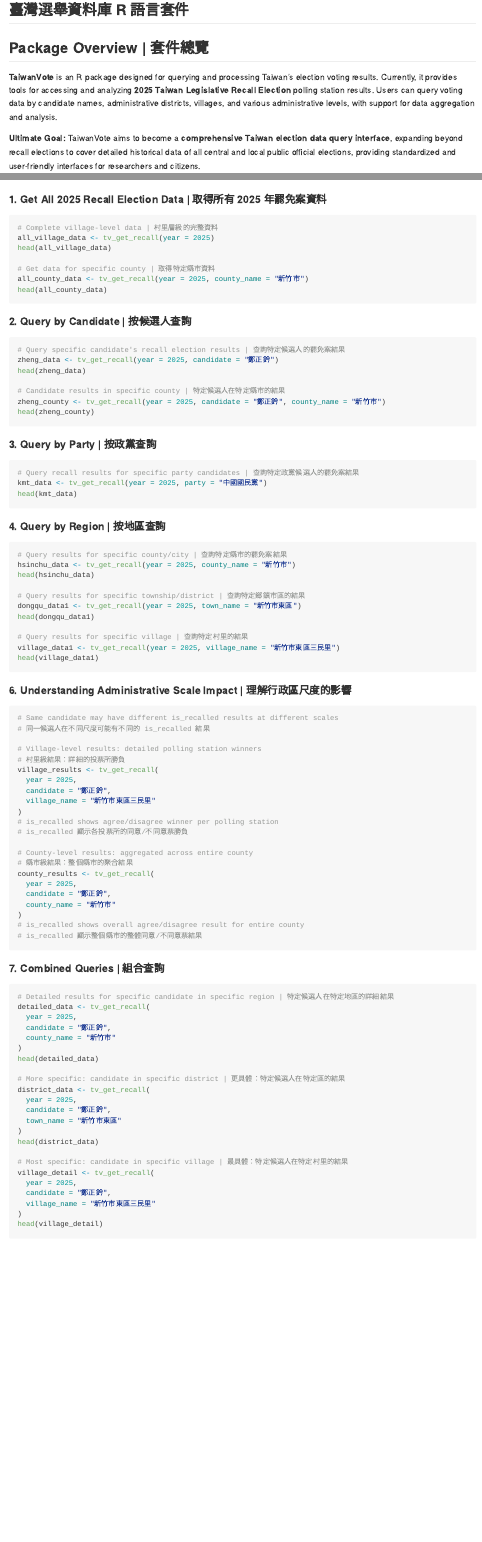
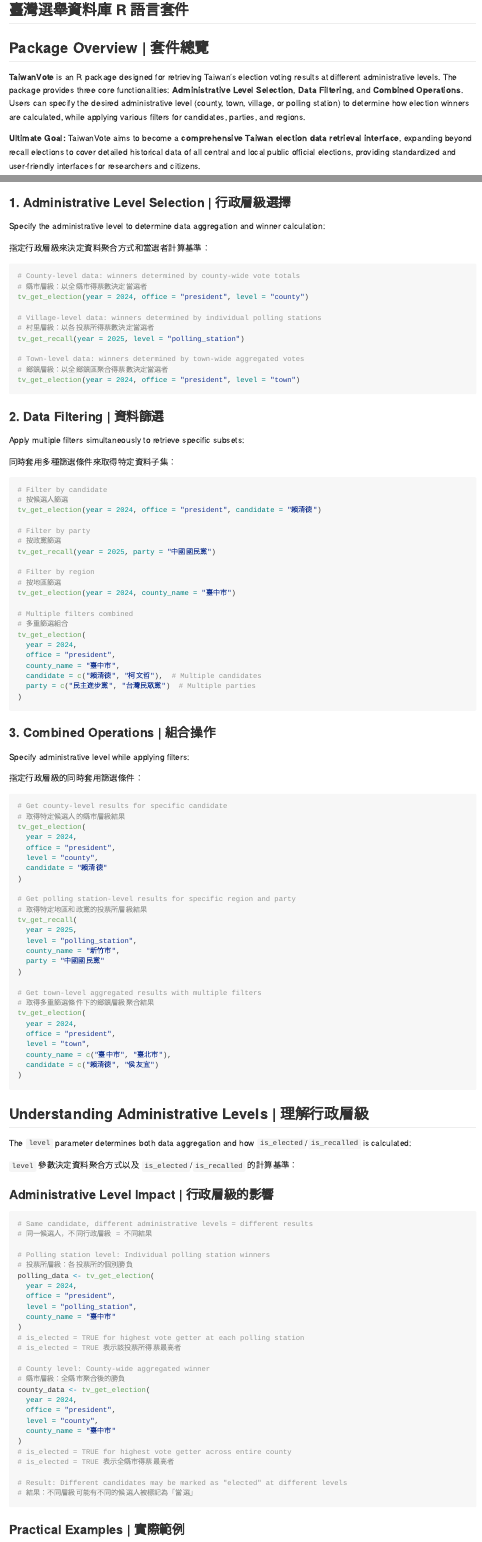
Before and after one commit to MiaoChien0204/TaiwanVote, an R Markdown document (README.Rmd): the page in a window 1100 px wide, from 190 px down, and a second part further down, joined at a grey line. The pictures show the output file README.md that the author committed with the source, drawn offline in the style of GitHub.

Commit message:
Revise README to clarify core features and level parameter
- Updated both README.Rmd and README.md to clarify TaiwanVote's core functionalities:
- administrative level selection, data filtering, and combined operations. Expanded documentation on the impact of the `level` parameter, unified terminology, and provided more practical examples.

````diff
--- a/README.Rmd
+++ b/README.Rmd
@@ -25,7 +25,7 @@
 
 ## Package Overview \| 套件總覽
 
-**TaiwanVote** is an R package designed for querying and processing Taiwan's election voting results. Currently, it provides tools for accessing and analyzing **2025 Taiwan Legislative Recall Election** polling station results. Users can query voting data by candidate names, administrative districts, villages, and various administrative levels, with support for data aggregation and analysis.
+**TaiwanVote** is an R package designed for retrieving Taiwan's election voting results at different administrative levels. The package provides three core functionalities: **Administrative Level Selection**, **Data Filtering**, and **Combined Operations**. Users can specify the desired administrative level (county, town, village, or polling station) to determine how election winners are calculated, while applying various filters for candidates, parties, and regions.
 
-**Ultimate Goal:** TaiwanVote aims to become a **comprehensive Taiwan election data query interface**, expanding beyond recall elections to cover detailed historical data of all central and local public official elections, providing standardized and user-friendly interfaces for researchers and citizens.
+**Ultimate Goal:** TaiwanVote aims to become a **comprehensive Taiwan election data retrieval interface**, expanding beyond recall elections to cover detailed historical data of all central and local public official elections, providing standardized and user-friendly interfaces for researchers and citizens.
 
@@ -124,58 +124,131 @@
 
-#### 1. Get All 2025 Recall Election Data \| 取得所有 2025 年罷免案資料
+### 1. Administrative Level Selection \| 行政層級選擇
+
+Specify the administrative level to determine data aggregation and winner calculation:
+
+指定行政層級來決定資料聚合方式和當選者計算基準：
 
 ```{r eval=FALSE}
-# Complete village-level data | 村里層級的完整資料
-all_village_data <- tv_get_recall(year = 2025)
-head(all_village_data)
+# County-level data: winners determined by county-wide vote totals
+# 縣市層級：以全縣市得票數決定當選者
+tv_get_election(year = 2024, office = "president", level = "county")
 
-# Get data for specific county | 取得特定縣市資料
-all_county_data <- tv_get_recall(year = 2025, county_name = "新竹市")
-head(all_county_data)
+# Village-level data: winners determined by individual polling stations
+# 村里層級：以各投票所得票數決定當選者
+tv_get_recall(year = 2025, level = "polling_station")
+
+# Town-level data: winners determined by town-wide aggregated votes
+# 鄉鎮層級：以全鄉鎮區聚合得票數決定當選者
+tv_get_election(year = 2024, office = "president", level = "town")
 ```
 
-#### 2. Query by Candidate \| 按候選人查詢
+### 2. Data Filtering \| 資料篩選
+
+Apply multiple filters simultaneously to retrieve specific subsets:
+
+同時套用多種篩選條件來取得特定資料子集：
 
 ```{r eval=FALSE}
-# Query specific candidate's recall election results | 查詢特定候選人的罷免案結果
-zheng_data <- tv_get_recall(year = 2025, candidate = "鄭正鈐")
-head(zheng_data)
+# Filter by candidate
+# 按候選人篩選
+tv_get_election(year = 2024, office = "president", candidate = "賴清德")
 
-# Candidate results in specific county | 特定候選人在特定縣市的結果
-zheng_county <- tv_get_recall(year = 2025, candidate = "鄭正鈐", county_name = "新竹市")
-head(zheng_county)
+# Filter by party
+# 按政黨篩選
+tv_get_recall(year = 2025, party = "中國國民黨")
+
+# Filter by region
+# 按地區篩選
+tv_get_election(year = 2024, county_name = "臺中市")
+
+# Multiple filters combined
+# 多重篩選組合
+tv_get_election(
+  year = 2024,
+  office = "president",
+  county_name = "臺中市",
+  candidate = c("賴清德", "柯文哲"),  # Multiple candidates
+  party = c("民主進步黨", "台灣民眾黨")  # Multiple parties
+)
 ```
 
-#### 3. Query by Party \| 按政黨查詢
+### 3. Combined Operations \| 組合操作
+
+Specify administrative level while applying filters:
+
+指定行政層級的同時套用篩選條件：
 
 ```{r eval=FALSE}
-# Query recall results for specific party candidates | 查詢特定政黨候選人的罷免案結果
-kmt_data <- tv_get_recall(year = 2025, party = "中國國民黨")
-head(kmt_data)
+# Get county-level results for specific candidate
+# 取得特定候選人的縣市層級結果
+tv_get_election(
+  year = 2024,
+  office = "president",
+  level = "county",
+  candidate = "賴清德"
+)
+
+# Get polling station-level results for specific region and party
+# 取得特定地區和政黨的投票所層級結果
+tv_get_recall(
+  year = 2025,
+  level = "polling_station",
+  county_name = "新竹市",
+  party = "中國國民黨"
+)
+
+# Get town-level aggregated results with multiple filters
+# 取得多重篩選條件下的鄉鎮層級聚合結果
+tv_get_election(
+  year = 2024,
+  office = "president",
+  level = "town",
+  county_name = c("臺中市", "臺北市"),
+  candidate = c("賴清德", "侯友宜")
+)
 ```
 
-#### 4. Query by Region \| 按地區查詢
+## Understanding Administrative Levels \| 理解行政層級
+
+The `level` parameter determines both data aggregation and how `is_elected`/`is_recalled` is calculated:
+
+`level` 參數決定資料聚合方式以及 `is_elected`/`is_recalled` 的計算基準：
+
+### Administrative Level Impact \| 行政層級的影響
 
 ```{r eval=FALSE}
-# Query results for specific county/city | 查詢特定縣市的罷免案結果
-hsinchu_data <- tv_get_recall(year = 2025, county_name = "新竹市")
-head(hsinchu_data)
+# Same candidate, different administrative levels = different results
+# 同一候選人，不同行政層級 = 不同結果
 
-# Query results for specific township/district | 查詢特定鄉鎮市區的結果
-dongqu_data1 <- tv_get_recall(year = 2025, town_name = "新竹市東區")
-head(dongqu_data1)
+# Polling station level: Individual polling station winners
+# 投票所層級：各投票所的個別勝負
+polling_data <- tv_get_election(
+  year = 2024,
+  office = "president",
+  level = "polling_station",
+  county_name = "臺中市"
+)
+# is_elected = TRUE for highest vote getter at each polling station
+# is_elected = TRUE 表示該投票所得票最高者
 
-# Query results for specific village | 查詢特定村里的結果
-village_data1 <- tv_get_recall(year = 2025, village_name = "新竹市東區三民里")
-head(village_data1)
+# County level: County-wide aggregated winner
+# 縣市層級：全縣市聚合後的勝負
+county_data <- tv_get_election(
+  year = 2024,
+  office = "president",
+  level = "county",
+  county_name = "臺中市"
+)
+# is_elected = TRUE for highest vote getter across entire county
+# is_elected = TRUE 表示全縣市得票最高者
+
+# Result: Different candidates may be marked as "elected" at different levels
+# 結果：不同層級可能有不同的候選人被標記為「當選」
 ```
 
-#### 6. Understanding Administrative Scale Impact \| 理解行政區尺度的影響
+### Practical Examples \| 實際範例
 
 ```{r eval=FALSE}
-# Same candidate may have different is_recalled results at different scales
-# 同一候選人在不同尺度可能有不同的 is_recalled 結果
+# Example 1: Presidential election at different levels
+# 範例 1：不同層級的總統選舉結果
 
-# Village-level results: detailed polling station winners
-# 村里級結果：詳細的投票所勝負
-village_results <- tv_get_recall(
@@ -182,3 +283 @@
   year = 2025,
-  candidate = "鄭正鈐",
-  village_name = "新竹市東區三民里"
@@ -185,41 +287 @@
 )
-# is_recalled shows agree/disagree winner per polling station
-# is_recalled 顯示各投票所的同意/不同意票勝負
-
-# County-level results: aggregated across entire county
-# 縣市級結果：整個縣市的聚合結果
-county_results <- tv_get_recall(
-  year = 2025,
-  candidate = "鄭正鈐",
-  county_name = "新竹市"
-)
-# is_recalled shows overall agree/disagree result for entire county
-# is_recalled 顯示整個縣市的整體同意/不同意票結果
-```
-
-#### 7. Combined Queries \| 組合查詢
-
-```{r eval=FALSE}
-# Detailed results for specific candidate in specific region | 特定候選人在特定地區的詳細結果
-detailed_data <- tv_get_recall(
-  year = 2025,
-  candidate = "鄭正鈐",
-  county_name = "新竹市"
-)
-head(detailed_data)
-
-# More specific: candidate in specific district | 更具體：特定候選人在特定區的結果
-district_data <- tv_get_recall(
-  year = 2025,
-  candidate = "鄭正鈐",
-  town_name = "新竹市東區"
-)
-head(district_data)
-
-# Most specific: candidate in specific village | 最具體：特定候選人在特定村里的結果
-village_detail <- tv_get_recall(
-  year = 2025,
-  candidate = "鄭正鈐",
-  village_name = "新竹市東區三民里"
-)
-head(village_detail)
````
Also changed, not shown: README.md, README.Rmd (120 more changed lines).
